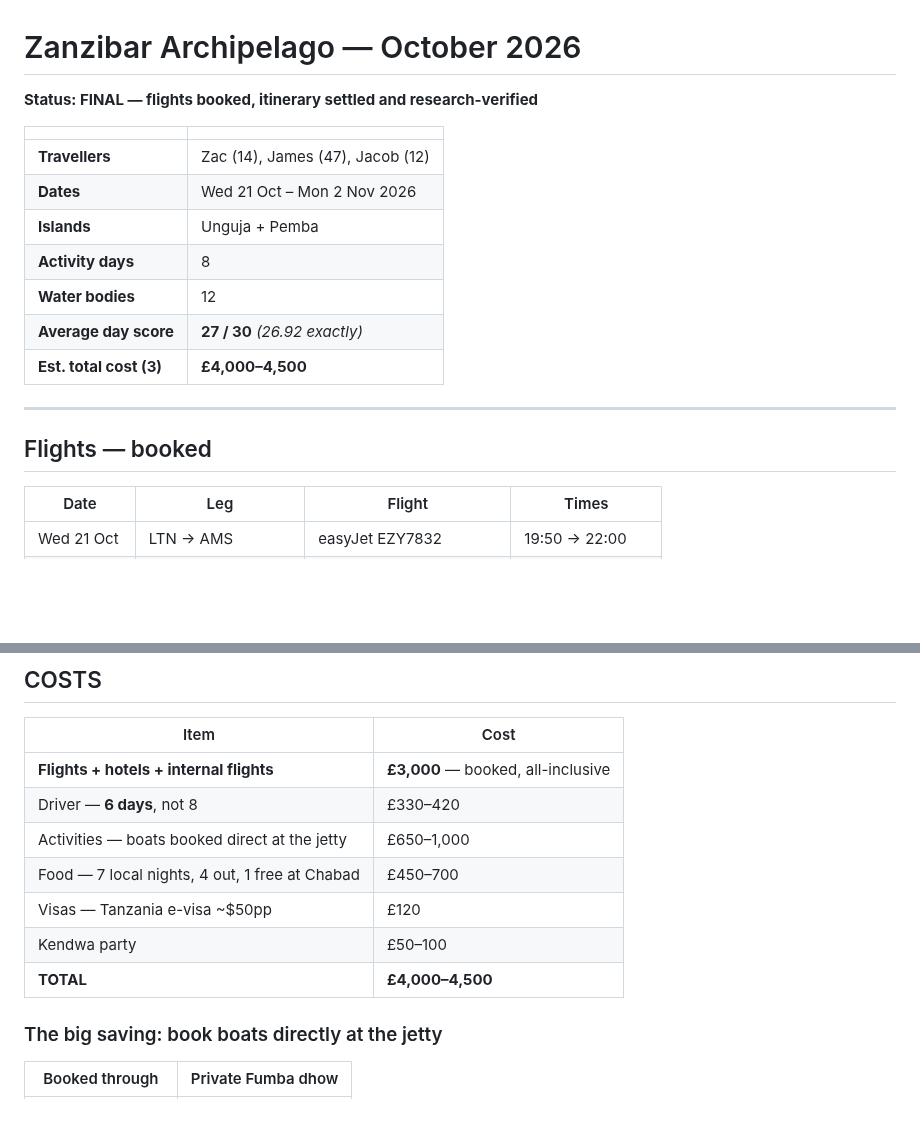
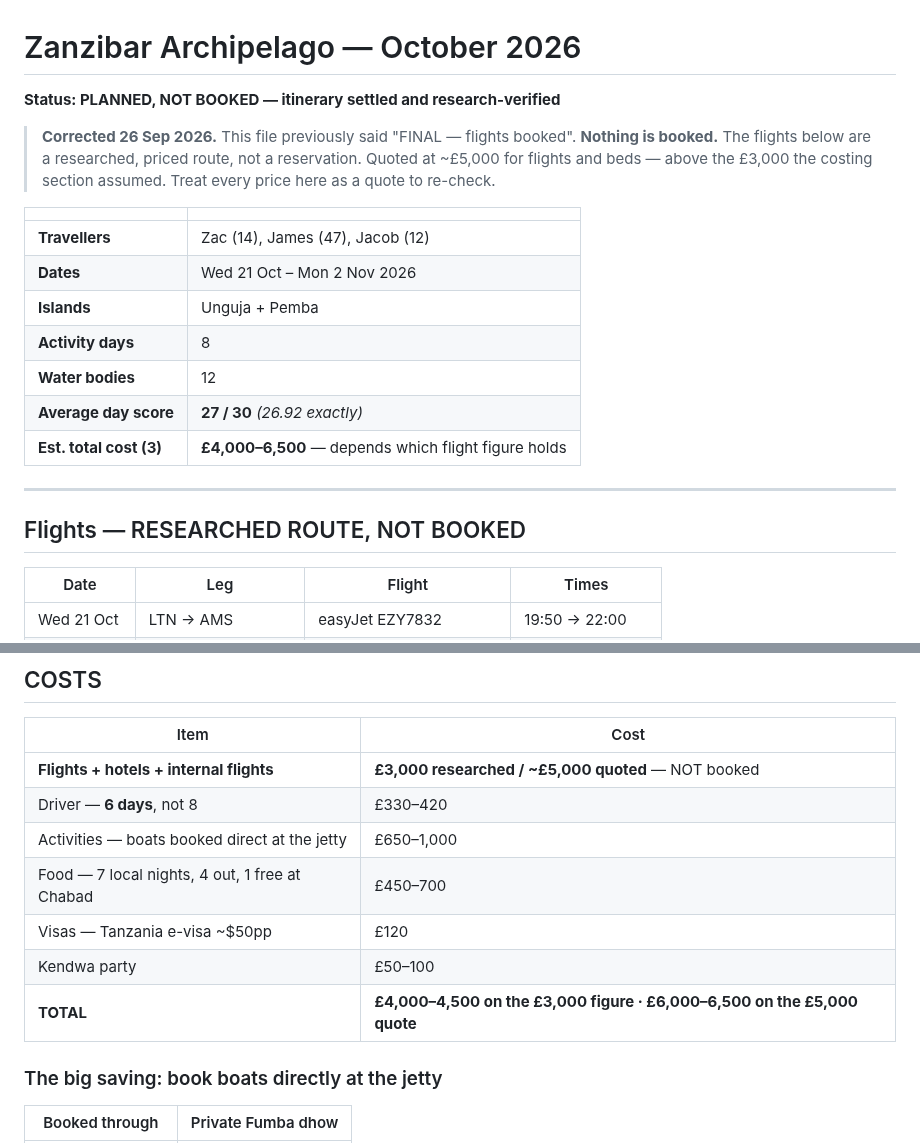
Before and after one commit to zaclester2011-lang/zac, a Markdown page: expeditions/zanzibar-2026.md, 2 parts joined by grey strips. Rendered like a GitHub page; blank space fills up the shorter version.

```diff
--- a/expeditions/zanzibar-2026.md
+++ b/expeditions/zanzibar-2026.md
@@ -1,6 +1,11 @@
 # Zanzibar Archipelago — October 2026
 
-**Status: FINAL — flights booked, itinerary settled and research-verified**
+**Status: PLANNED, NOT BOOKED — itinerary settled and research-verified**
+
+> **Corrected 26 Sep 2026.** This file previously said "FINAL — flights booked".
+> **Nothing is booked.** The flights below are a researched, priced route, not
+> a reservation. Quoted at ~£5,000 for flights and beds — above the £3,000 the
+> costing section assumed. Treat every price here as a quote to re-check.
 
 | | |
 |---|---|
@@ -10,11 +15,11 @@
 | **Activity days** | 8 |
 | **Water bodies** | 12 |
 | **Average day score** | **27 / 30** *(26.92 exactly)* |
-| **Est. total cost (3)** | **£4,000–4,500** |
+| **Est. total cost (3)** | **£4,000–6,500** — depends which flight figure holds |
 
 ---
 
-## Flights — booked
+## Flights — RESEARCHED ROUTE, NOT BOOKED
 
 | Date | Leg | Flight | Times |
 |---|---|---|---|
@@ -154,13 +159,13 @@ way** — coral and sea urchins.
 
 | Item | Cost |
 |---|---|
-| **Flights + hotels + internal flights** | **£3,000** — booked, all-inclusive |
+| **Flights + hotels + internal flights** | **£3,000 researched / ~£5,000 quoted** — NOT booked |
 | Driver — **6 days**, not 8 | £330–420 |
 | Activities — boats booked direct at the jetty | £650–1,000 |
 | Food — 7 local nights, 4 out, 1 free at Chabad | £450–700 |
 | Visas — Tanzania e-visa ~$50pp | £120 |
 | Kendwa party | £50–100 |
-| **TOTAL** | **£4,000–4,500** |
+| **TOTAL** | **£4,000–4,500 on the £3,000 figure · £6,000–6,500 on the £5,000 quote** |
 
 ### The big saving: book boats directly at the jetty
 
```
Also changed, not shown: expeditions/README.md (+6 -4 lines).
